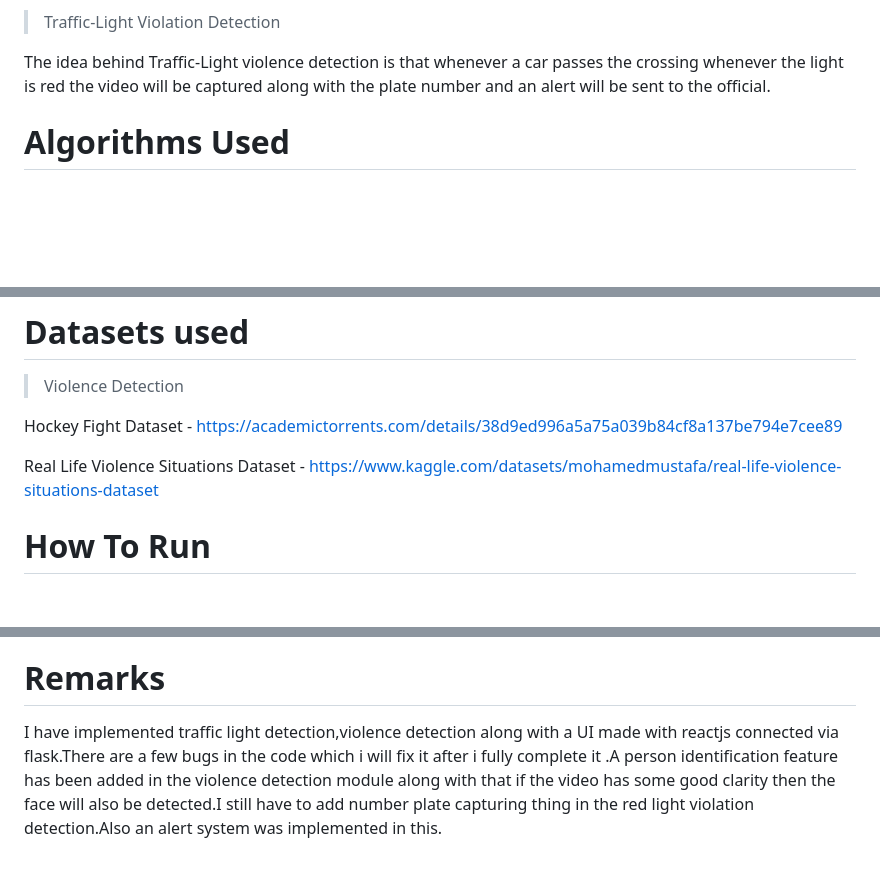
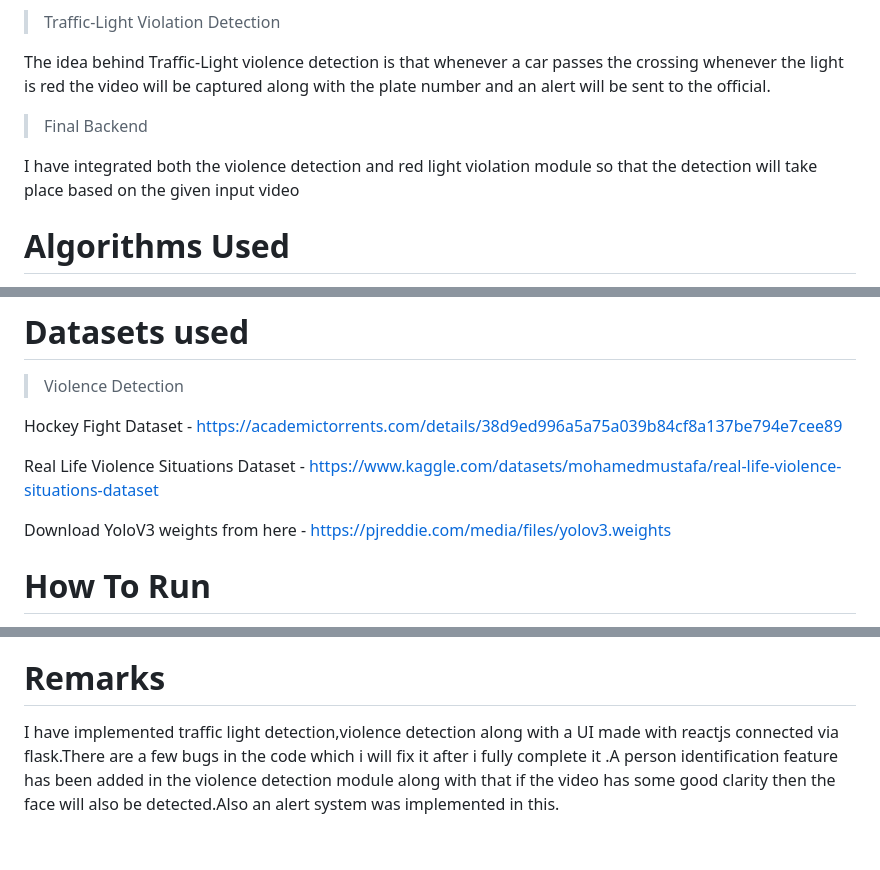
Before and after one commit to Ryuzaki9623/Smart-Violence-Detection-Street-Violence-Detection-Traffic-Light-Violation-, a Markdown page: README.md, 3 parts joined by grey strips. Rendered like a GitHub page; blank space fills up the shorter version.

```diff
--- a/README.md
+++ b/README.md
@@ -15,6 +15,10 @@ The idea behind violence detection is that whenever a violence is detected the p
 > Traffic-Light Violation Detection
 
 The idea behind Traffic-Light violence detection is that whenever a car passes the crossing whenever the light is red the video will be captured along with the plate number and an alert will be sent to the official.
+
+> Final Backend
+
+I have integrated both the violence detection and red light violation module so that the detection will take place based on the given input video
 
 # Algorithms Used
 
@@ -42,6 +46,8 @@ Hockey Fight Dataset - https://academictorrents.com/details/38d9ed996a5a75a039b8
 
 Real Life Violence Situations Dataset - https://www.kaggle.com/datasets/mohamedmustafa/real-life-violence-situations-dataset
 
+Download YoloV3 weights from here - https://pjreddie.com/media/files/yolov3.weights
+
 # How To Run
 
 Run **ViolenceDetection.ipynb** on jupyter notebook
@@ -54,4 +60,4 @@ To run traffic light violation detection just run **main.py**
 
 # Remarks
 
-I have implemented traffic light detection,violence detection along with a UI made with reactjs connected via flask.There are a few bugs in the code which i will fix it after i fully complete it .A person identification feature has been added in the violence detection module along with that if the video has some good clarity then the face will also be detected.I still have to add number plate capturing thing in the red light violation detection.Also an alert system was implemented in this.
+I have implemented traffic light detection,violence detection along with a UI made with reactjs connected via flask.There are a few bugs in the code which i will fix it after i fully complete it .A person identification feature has been added in the violence detection module along with that if the video has some good clarity then the face will also be detected.Also an alert system was implemented in this.
```
